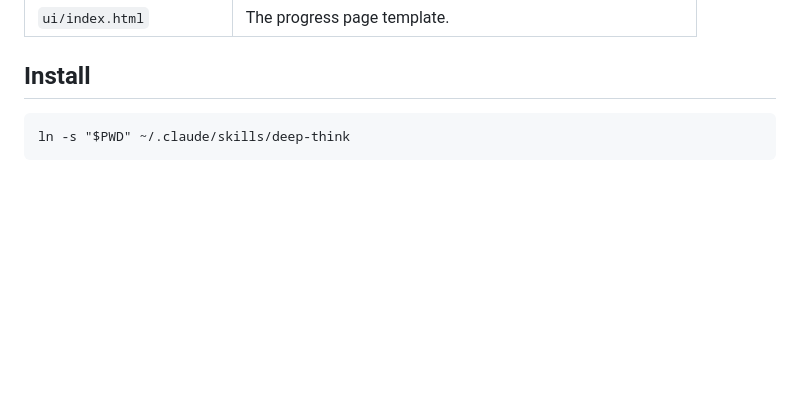
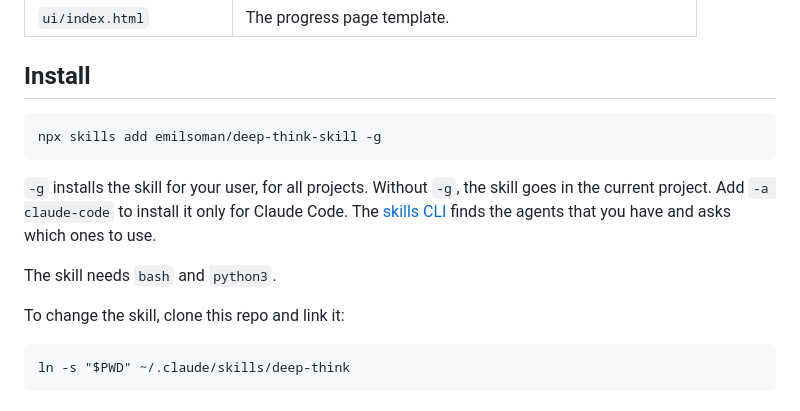
Before and after one commit to emilsoman/deep-think-skill, a Markdown page: README.md, the part around the change. Drawn GitHub-style; blank space fills up the shorter version.

Commit message:
Install with npx skills add

````diff
--- a/README.md
+++ b/README.md
@@ -85,6 +85,16 @@ The skill opens `index.html` from the session folder in the browser. The page sh
 ## Install
 
 ```
+npx skills add emilsoman/deep-think-skill -g
+```
+
+`-g` installs the skill for your user, for all projects. Without `-g`, the skill goes in the current project. Add `-a claude-code` to install it only for Claude Code. The [skills CLI](https://github.com/vercel-labs/skills) finds the agents that you have and asks which ones to use.
+
+The skill needs `bash` and `python3`.
+
+To change the skill, clone this repo and link it:
+
+```
 ln -s "$PWD" ~/.claude/skills/deep-think
 ```
 
````
